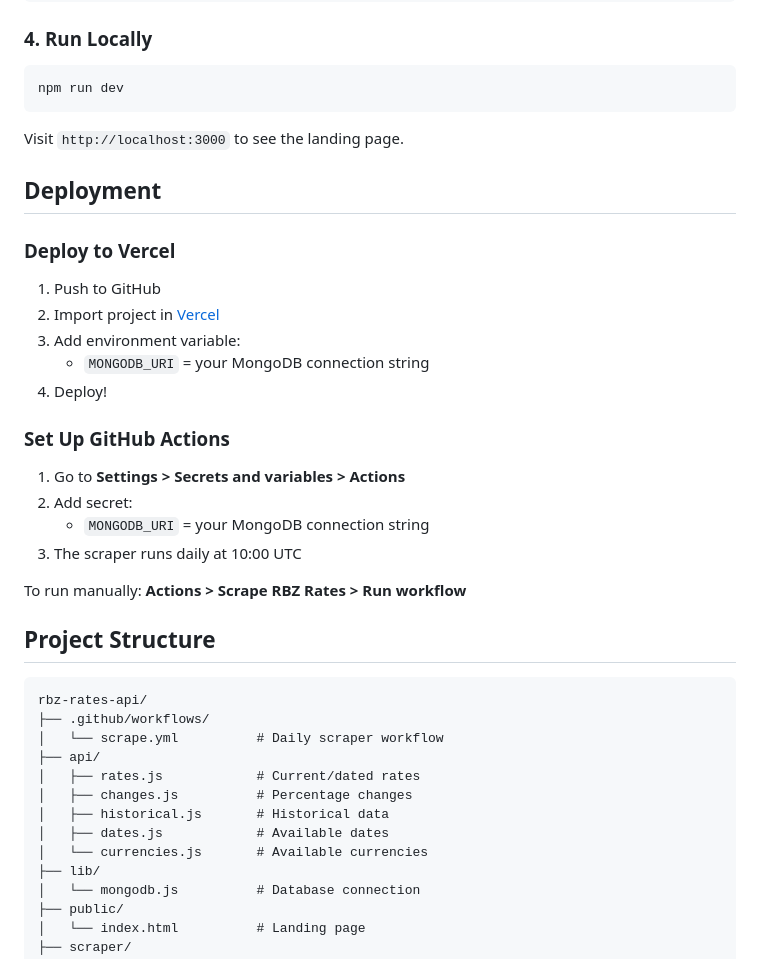
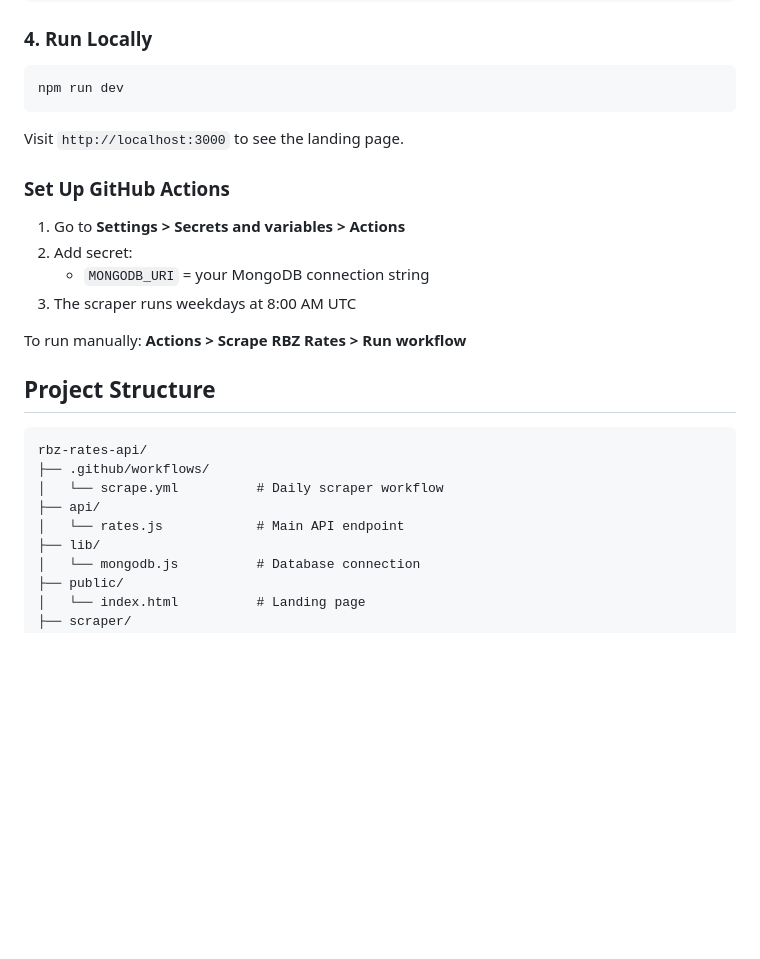
Before and after one commit to brendmung/usd-zwg-exchange-rate-api, a Markdown page: README.md, the part around the change printed below. Rendered like a GitHub page; blank space fills up the shorter version.

```diff
--- a/README.md
+++ b/README.md
@@ -134,22 +103,12 @@ npm run dev
 
 Visit `http://localhost:3000` to see the landing page.
 
-## Deployment
-
-### Deploy to Vercel
-
-1. Push to GitHub
-2. Import project in [Vercel](https://vercel.com)
-3. Add environment variable:
-   - `MONGODB_URI` = your MongoDB connection string
-4. Deploy!
-
 ### Set Up GitHub Actions
 
 1. Go to **Settings > Secrets and variables > Actions**
 2. Add secret:
    - `MONGODB_URI` = your MongoDB connection string
-3. The scraper runs daily at 10:00 UTC
+3. The scraper runs weekdays at 8:00 AM UTC
 
 To run manually: **Actions > Scrape RBZ Rates > Run workflow**
 
@@ -160,11 +119,7 @@ rbz-rates-api/
 ├── .github/workflows/
 │   └── scrape.yml          # Daily scraper workflow
 ├── api/
-│   ├── rates.js            # Current/dated rates
-│   ├── changes.js          # Percentage changes
-│   ├── historical.js       # Historical data
-│   ├── dates.js            # Available dates
-│   └── currencies.js       # Available currencies
+│   └── rates.js            # Main API endpoint
 ├── lib/
 │   └── mongodb.js          # Database connection
 ├── public/
```
Also changed, not shown: other parts of README.md (+61 -75 lines).
